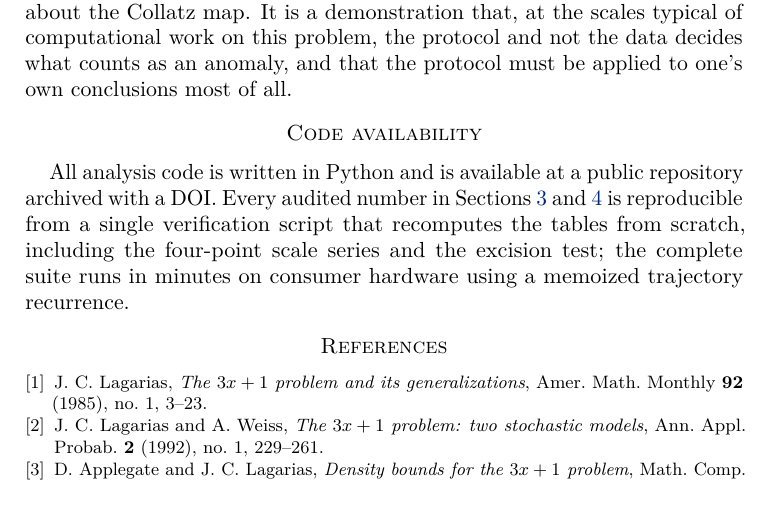
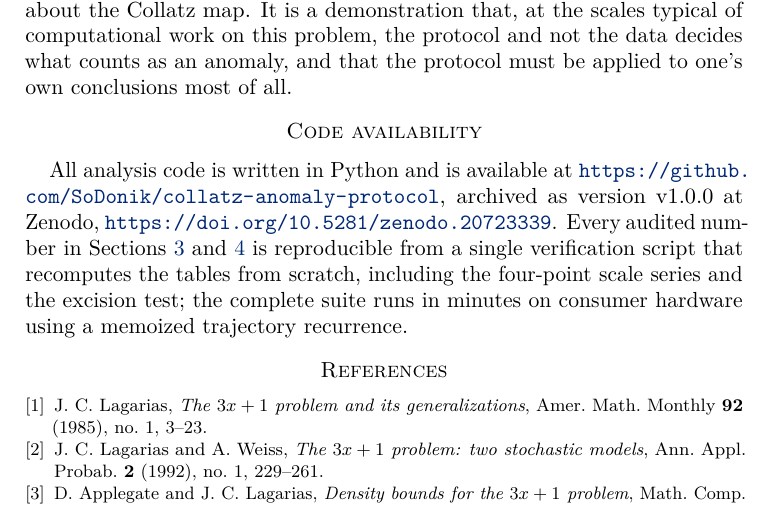
Before and after one commit to SoDonik/collatz-anomaly-protocol, a LaTeX paper (collatz_protocol.tex): part of page 11 of 11, cut so that both start at the same text. Compiled offline with pdfLaTeX.

Commit message:
Add Zenodo DOI to README and paper

```diff
--- a/collatz_protocol.tex
+++ b/collatz_protocol.tex
@@ -277,7 +277,7 @@ We set out a three-rule protocol for distinguishing genuine structure in Collatz
 
 \section*{Code availability}\label{sec:code}
 
-All analysis code is written in Python and is available at a public repository archived with a DOI. Every audited number in Sections \ref{sec:cases} and \ref{sec:capstone} is reproducible from a single verification script that recomputes the tables from scratch, including the four-point scale series and the excision test; the complete suite runs in minutes on consumer hardware using a memoized trajectory recurrence.
+All analysis code is written in Python and is available at \url{https://github.com/SoDonik/collatz-anomaly-protocol}, archived as version v1.0.0 at Zenodo, \url{https://doi.org/10.5281/zenodo.20723339}. Every audited number in Sections \ref{sec:cases} and \ref{sec:capstone} is reproducible from a single verification script that recomputes the tables from scratch, including the four-point scale series and the excision test; the complete suite runs in minutes on consumer hardware using a memoized trajectory recurrence.
 
 \begin{thebibliography}{9}
 
```
Also changed, not shown: README.md, collatz_protocol.pdf.
